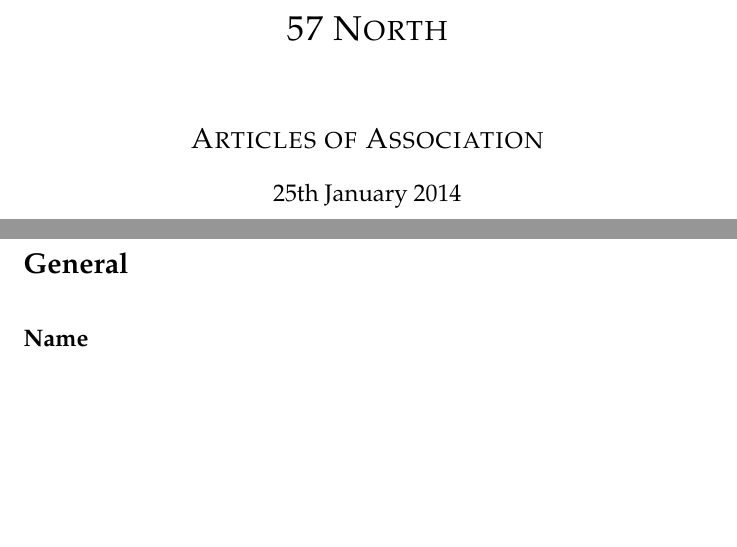
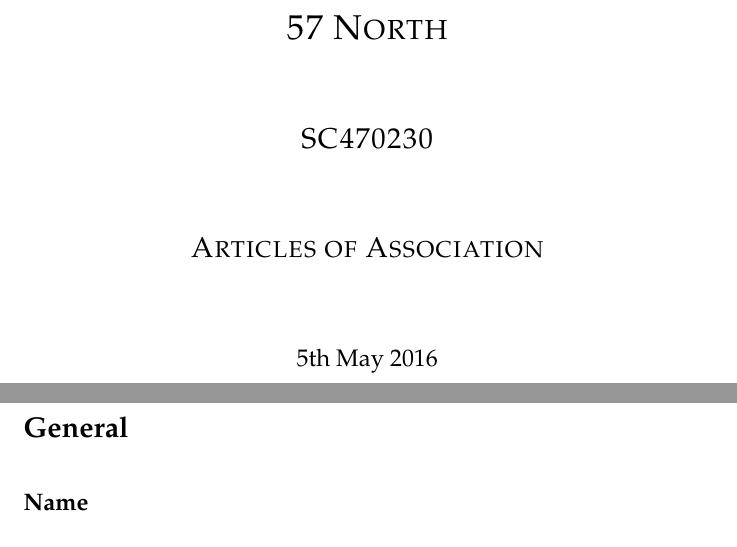
Before and after one commit to hackerdeen/articles, a LaTeX document (hacklab_articles.tex): two parts of pages 1 and 2 of 19, joined at a grey line, cut so that both start at the same text, the shorter picture padded with empty space. Compiled offline with pdfLaTeX.

Commit message:
Update the date on articles to when we last changed them to help clear up which version you have and put the company number on them.

```diff
--- a/hacklab_articles.tex
+++ b/hacklab_articles.tex
@@ -47,6 +47,7 @@
     \textsc{\LARGE 57 North}\\[1.5cm]
-    \textsc{\Large Articles of Association}\\[0.5cm]
-    {\large 25th January 2014}
+    \textsc{\Large SC470230}\\[1.5cm]
+    \textsc{\Large Articles of Association}\\[1.5cm]
+    {\large 5th May 2016}
   \end{center}
   \vspace*{\fill}
 \end{titlepage}
```
Also changed, not shown: hacklab_articles.pdf, hacklab_articles.tex (2 more changed lines).
